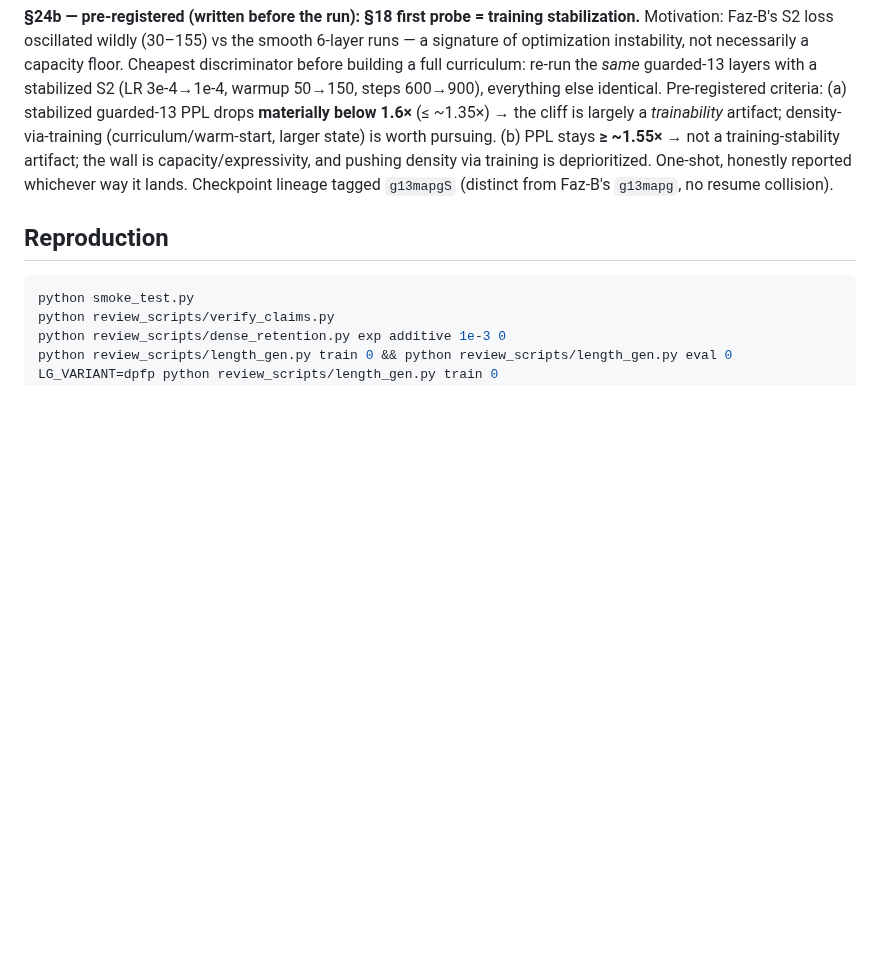
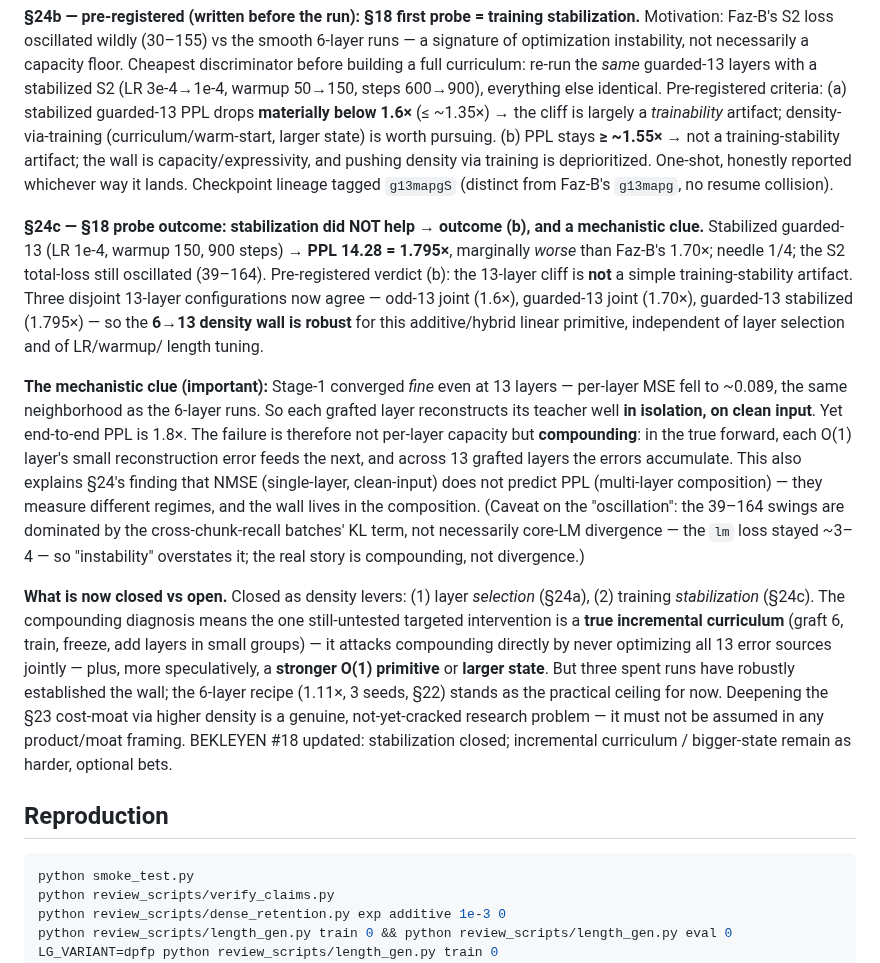
Before and after one commit to kayra-hn/HFP, a Markdown page: RESULTS.md, the part around the change. GitHub-like rendering; blank space fills up the shorter version.

Commit message:
RESULTS §24c: §18 stabilizasyon probu NEGATIF (1.795x, kotulesti). Uc 13-kat config 1.6-1.8x -> ucurum SAGLAM. Mekanistik ipucu: S1 per-kat MSE ~0.089 iyi ama uctan-uca 1.8x = BIRIKIMLI HATA (compounding), per-kat kapasite degil. Seçim+stabilizasyon kaldiraclari kapandi; incremental curriculum/primitif/state acik (opsiyonel)

````diff
--- a/RESULTS.md
+++ b/RESULTS.md
@@ -916,6 +916,41 @@ the wall is capacity/expressivity, and pushing density via training is depriorit
 One-shot, honestly reported whichever way it lands. Checkpoint lineage tagged
 `g13mapgS` (distinct from Faz-B's `g13mapg`, no resume collision).
 
+**§24c — §18 probe outcome: stabilization did NOT help → outcome (b), and a
+mechanistic clue.** Stabilized guarded-13 (LR 1e-4, warmup 150, 900 steps) →
+**PPL 14.28 = 1.795×**, marginally *worse* than Faz-B's 1.70×; needle 1/4; the S2
+total-loss still oscillated (39–164). Pre-registered verdict (b): the 13-layer
+cliff is **not** a simple training-stability artifact. Three disjoint 13-layer
+configurations now agree — odd-13 joint (1.6×), guarded-13 joint (1.70×),
+guarded-13 stabilized (1.795×) — so the **6→13 density wall is robust** for this
+additive/hybrid linear primitive, independent of layer selection and of LR/warmup/
+length tuning.
+
+**The mechanistic clue (important):** Stage-1 converged *fine* even at 13 layers —
+per-layer MSE fell to ~0.089, the same neighborhood as the 6-layer runs. So each
+grafted layer reconstructs its teacher well **in isolation, on clean input**. Yet
+end-to-end PPL is 1.8×. The failure is therefore not per-layer capacity but
+**compounding**: in the true forward, each O(1) layer's small reconstruction error
+feeds the next, and across 13 grafted layers the errors accumulate. This also
+explains §24's finding that NMSE (single-layer, clean-input) does not predict PPL
+(multi-layer composition) — they measure different regimes, and the wall lives in
+the composition. (Caveat on the "oscillation": the 39–164 swings are dominated by
+the cross-chunk-recall batches' KL term, not necessarily core-LM divergence — the
+`lm` loss stayed ~3–4 — so "instability" overstates it; the real story is
+compounding, not divergence.)
+
+**What is now closed vs open.** Closed as density levers: (1) layer *selection*
+(§24a), (2) training *stabilization* (§24c). The compounding diagnosis means the
+one still-untested targeted intervention is a **true incremental curriculum**
+(graft 6, train, freeze, add layers in small groups) — it attacks compounding
+directly by never optimizing all 13 error sources jointly — plus, more
+speculatively, a **stronger O(1) primitive** or **larger state**. But three spent
+runs have robustly established the wall; the 6-layer recipe (1.11×, 3 seeds, §22)
+stands as the practical ceiling for now. Deepening the §23 cost-moat via higher
+density is a genuine, not-yet-cracked research problem — it must not be assumed in
+any product/moat framing. BEKLEYEN #18 updated: stabilization closed; incremental
+curriculum / bigger-state remain as harder, optional bets.
+
 ## Reproduction
 
 ```bash
````
Also changed, not shown: docs/internal_tr/BEKLEYEN_ISLER.md (+9 -4 lines).
